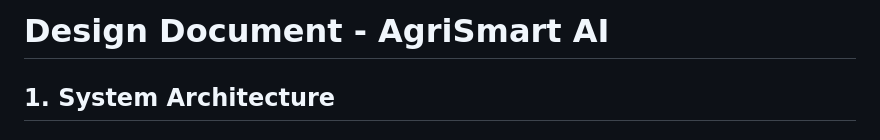
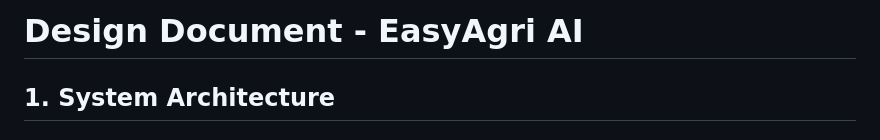
Before and after one commit to WelcomeToMySite/agrismart-ai, a Markdown page: design.md, the part around the change. GitHub-like rendering.

```diff
--- a/design.md
+++ b/design.md
@@ -1,4 +1,4 @@
-# Design Document - AgriSmart AI
+# Design Document - EasyAgri AI
 
 ## 1. System Architecture
 
```
